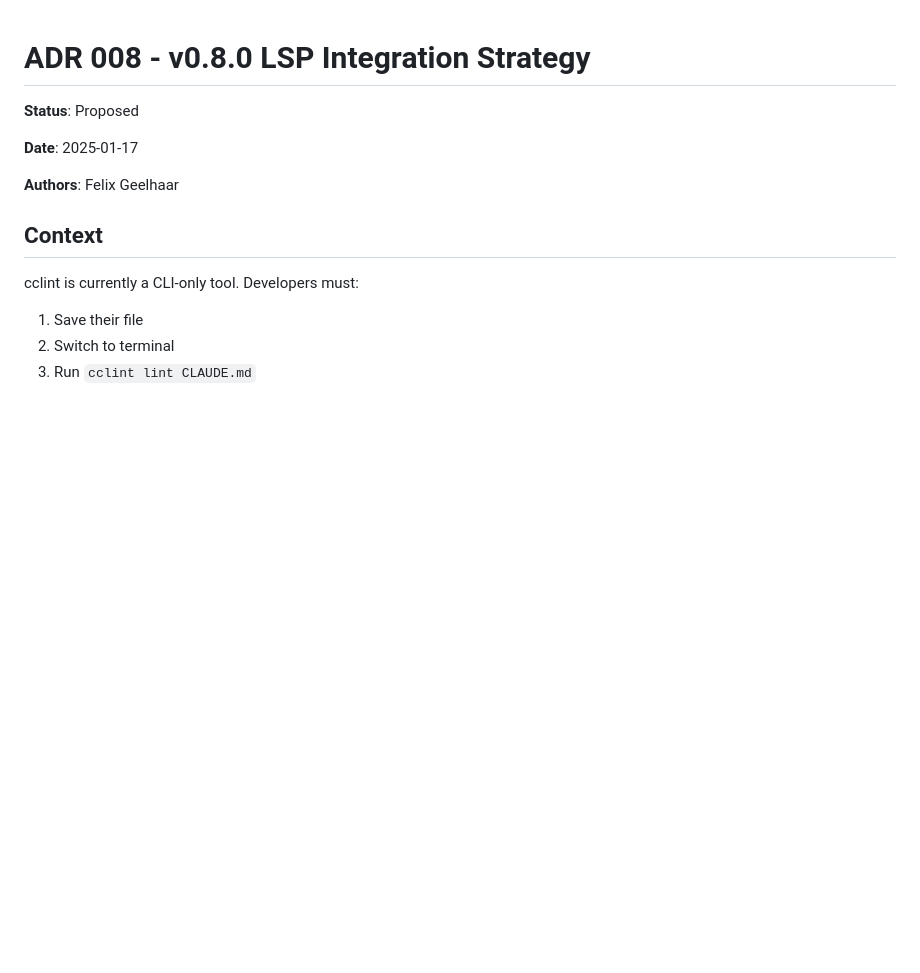
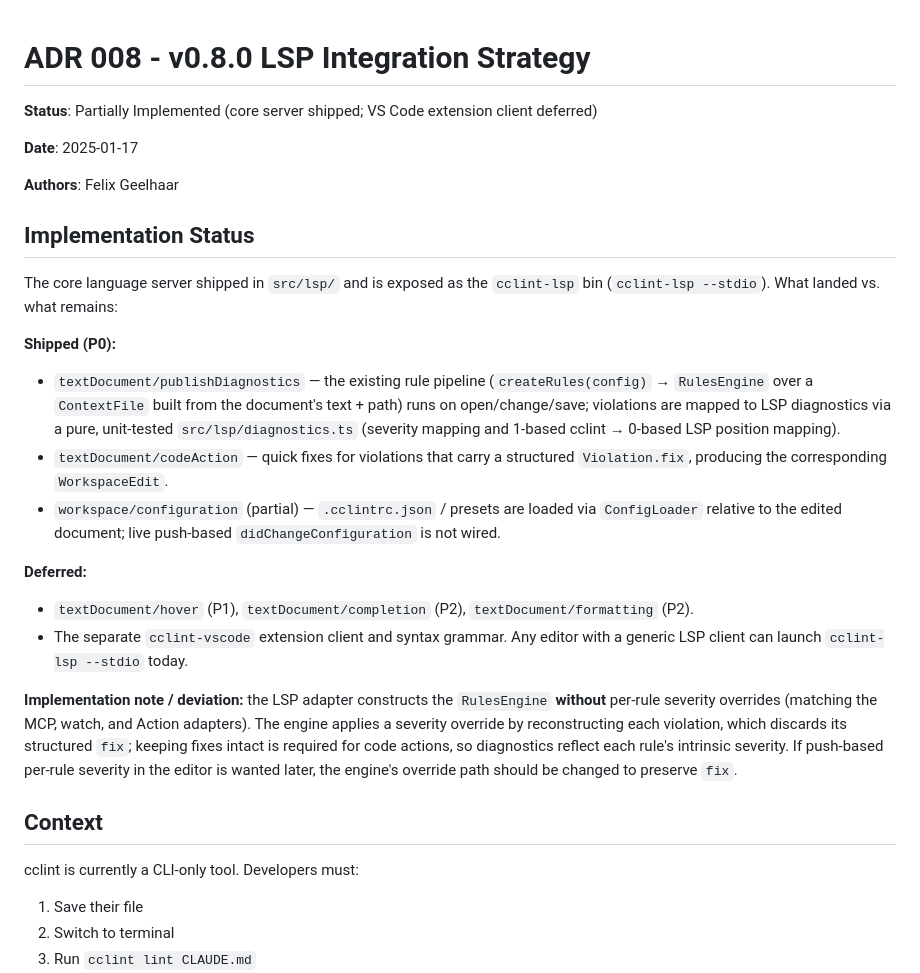
Before and after one commit to felixgeelhaar/cclint, a Markdown page: docs/adr/008-v0.8.0-lsp-integration.md, the part around the change. GitHub-like rendering; blank space fills up the shorter version.

```diff
--- a/docs/adr/008-v0.8.0-lsp-integration.md
+++ b/docs/adr/008-v0.8.0-lsp-integration.md
@@ -1,10 +1,43 @@
 # ADR 008 - v0.8.0 LSP Integration Strategy
 
-**Status**: Proposed
+**Status**: Partially Implemented (core server shipped; VS Code extension client deferred)
 
 **Date**: 2025-01-17
 
 **Authors**: Felix Geelhaar
+
+## Implementation Status
+
+The core language server shipped in `src/lsp/` and is exposed as the
+`cclint-lsp` bin (`cclint-lsp --stdio`). What landed vs. what remains:
+
+**Shipped (P0):**
+
+- `textDocument/publishDiagnostics` — the existing rule pipeline
+  (`createRules(config)` → `RulesEngine` over a `ContextFile` built from the
+  document's text + path) runs on open/change/save; violations are mapped to LSP
+  diagnostics via a pure, unit-tested `src/lsp/diagnostics.ts` (severity mapping
+  and 1-based cclint → 0-based LSP position mapping).
+- `textDocument/codeAction` — quick fixes for violations that carry a structured
+  `Violation.fix`, producing the corresponding `WorkspaceEdit`.
+- `workspace/configuration` (partial) — `.cclintrc.json` / presets are loaded
+  via `ConfigLoader` relative to the edited document; live push-based
+  `didChangeConfiguration` is not wired.
+
+**Deferred:**
+
+- `textDocument/hover` (P1), `textDocument/completion` (P2),
+  `textDocument/formatting` (P2).
+- The separate `cclint-vscode` extension client and syntax grammar. Any editor
+  with a generic LSP client can launch `cclint-lsp --stdio` today.
+
+**Implementation note / deviation:** the LSP adapter constructs the
+`RulesEngine` **without** per-rule severity overrides (matching the MCP, watch,
+and Action adapters). The engine applies a severity override by reconstructing
+each violation, which discards its structured `fix`; keeping fixes intact is
+required for code actions, so diagnostics reflect each rule's intrinsic
+severity. If push-based per-rule severity in the editor is wanted later, the
+engine's override path should be changed to preserve `fix`.
 
 ## Context
 
```
Also changed, not shown: README.md (+31 -0 lines).
